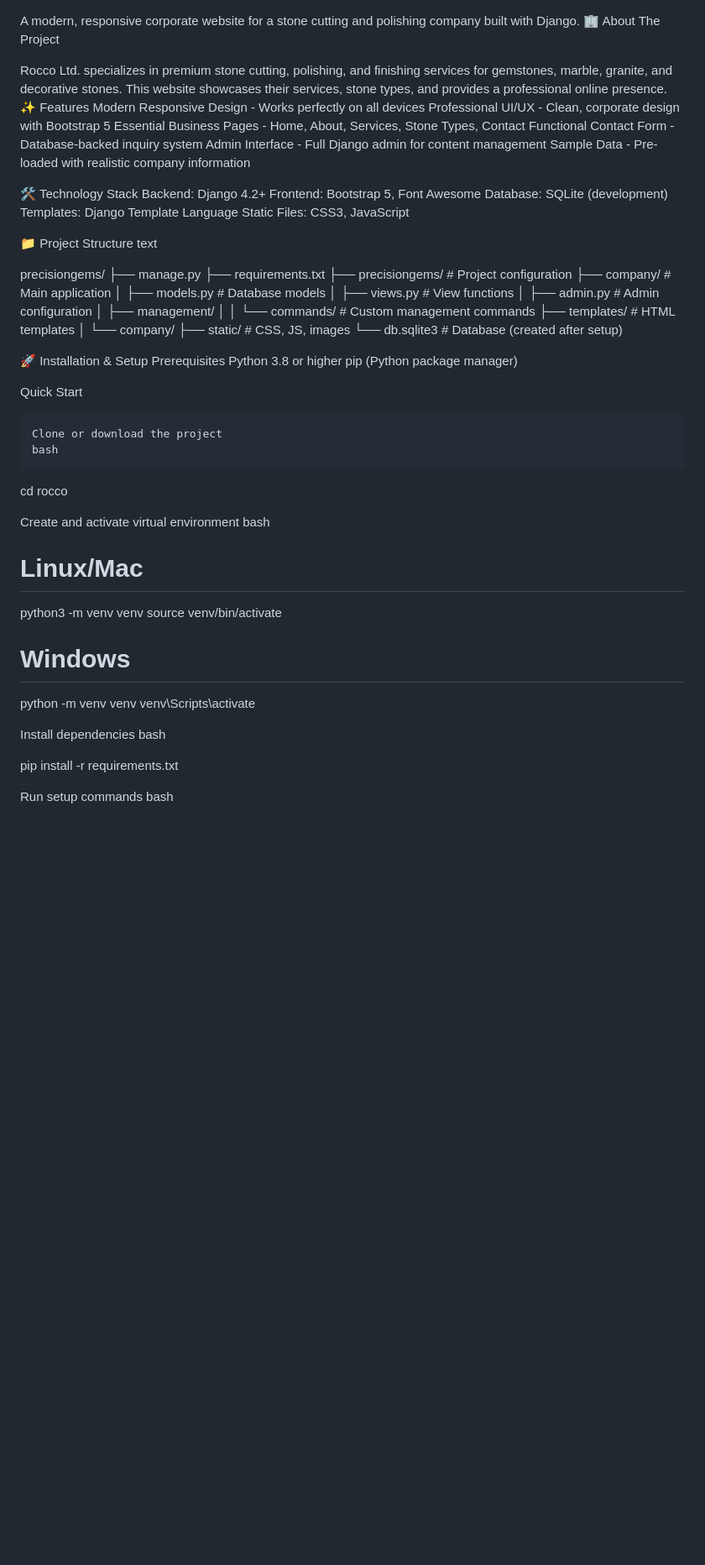
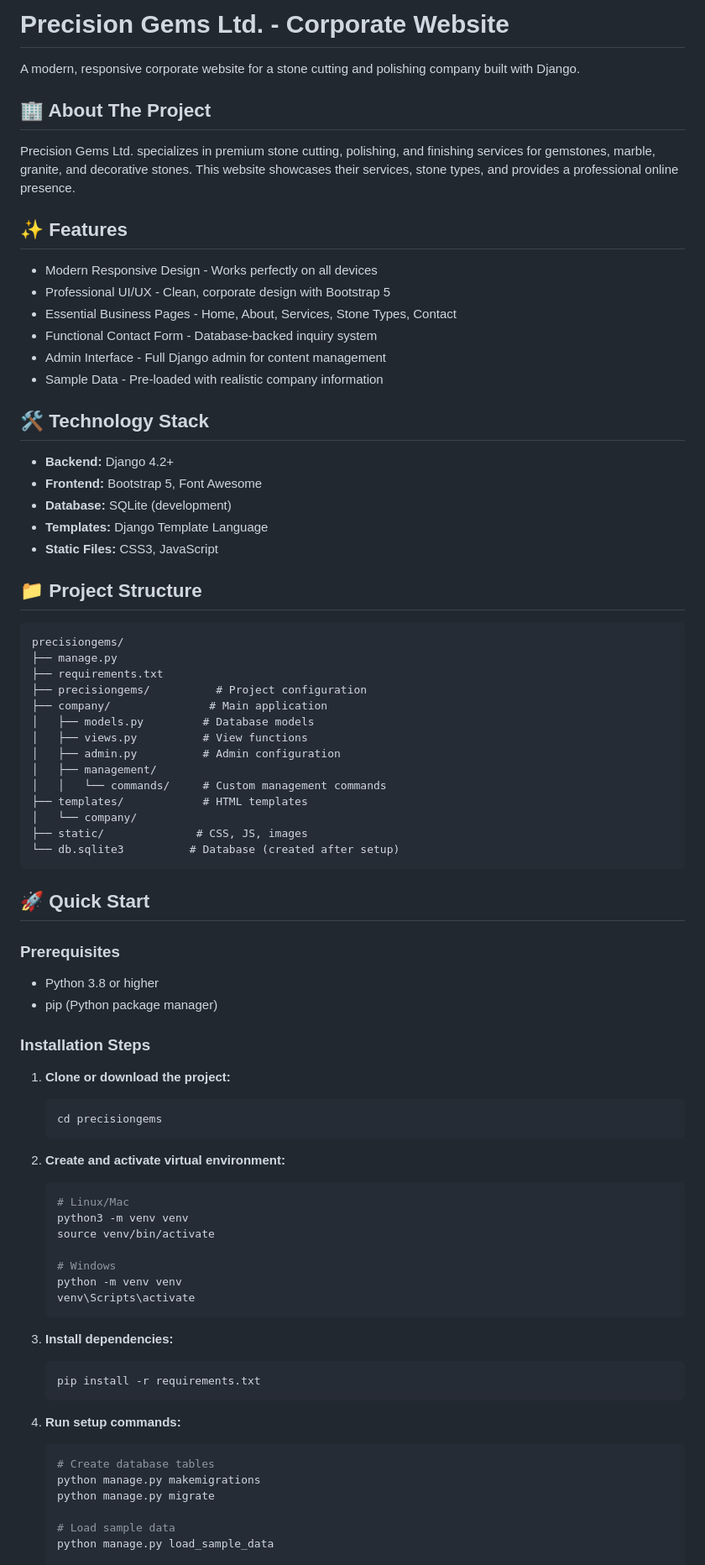
Before and after one commit to testtsubscribe/rocco, a Markdown page: README.md, the part around one of its changes. Shown at 84% size. GitHub-like rendering; blank space fills up the shorter version.

Commit message:
Update project details and improve README structure

````diff
--- a/README.md
+++ b/README.md
@@ -1,25 +1,31 @@
+# Precision Gems Ltd. - Corporate Website
+
 A modern, responsive corporate website for a stone cutting and polishing company built with Django.
-🏢 About The Project
 
-Rocco Ltd. specializes in premium stone cutting, polishing, and finishing services for gemstones, marble, granite, and decorative stones. This website showcases their services, stone types, and provides a professional online presence.
-✨ Features
-    Modern Responsive Design - Works perfectly on all devices
-    Professional UI/UX - Clean, corporate design with Bootstrap 5
-    Essential Business Pages - Home, About, Services, Stone Types, Contact
-    Functional Contact Form - Database-backed inquiry system
-    Admin Interface - Full Django admin for content management
-    Sample Data - Pre-loaded with realistic company information
+## 🏢 About The Project
 
-🛠 Technology Stack
-    Backend: Django 4.2+
-    Frontend: Bootstrap 5, Font Awesome
-    Database: SQLite (development)
-    Templates: Django Template Language
-    Static Files: CSS3, JavaScript
+Precision Gems Ltd. specializes in premium stone cutting, polishing, and finishing services for gemstones, marble, granite, and decorative stones. This website showcases their services, stone types, and provides a professional online presence.
 
-📁 Project Structure
-text
+## ✨ Features
 
+- Modern Responsive Design - Works perfectly on all devices
+- Professional UI/UX - Clean, corporate design with Bootstrap 5
+- Essential Business Pages - Home, About, Services, Stone Types, Contact
+- Functional Contact Form - Database-backed inquiry system
+- Admin Interface - Full Django admin for content management
+- Sample Data - Pre-loaded with realistic company information
+
+## 🛠 Technology Stack
+
+- **Backend:** Django 4.2+
+- **Frontend:** Bootstrap 5, Font Awesome
+- **Database:** SQLite (development)
+- **Templates:** Django Template Language
+- **Static Files:** CSS3, JavaScript
+
+## 📁 Project Structure
+
+```
 precisiongems/
 ├── manage.py
 ├── requirements.txt
@@ -34,35 +40,44 @@ precisiongems/
 │   └── company/
 ├── static/              # CSS, JS, images
 └── db.sqlite3          # Database (created after setup)
+```
 
-🚀 Installation & Setup
-Prerequisites
-    Python 3.8 or higher
-    pip (Python package manager)
+## 🚀 Quick Start
 
-Quick Start
+### Prerequisites
 
-    Clone or download the project
-    bash
+- Python 3.8 or higher
+- pip (Python package manager)
 
-cd rocco
+### Installation Steps
 
-Create and activate virtual environment
-bash
+1. **Clone or download the project:**
+   ```bash
+   cd precisiongems
+   ```
 
-# Linux/Mac
-python3 -m venv venv
-source venv/bin/activate
+2. **Create and activate virtual environment:**
+   ```bash
+   # Linux/Mac
+   python3 -m venv venv
+   source venv/bin/activate
 
-# Windows
-python -m venv venv
-venv\Scripts\activate
+   # Windows
+   python -m venv venv
+   venv\Scripts\activate
+   ```
 
-Install dependencies
-bash
+3. **Install dependencies:**
+   ```bash
+   pip install -r requirements.txt
+   ```
 
-pip install -r requirements.txt
+4. **Run setup commands:**
+   ```bash
+   # Create database tables
+   python manage.py makemigrations
+   python manage.py migrate
 
-Run setup commands
-bash
+   # Load sample data
+   python manage.py load_sample_data
 
````
Also changed, not shown: other parts of README.md (+152 -131 lines).
